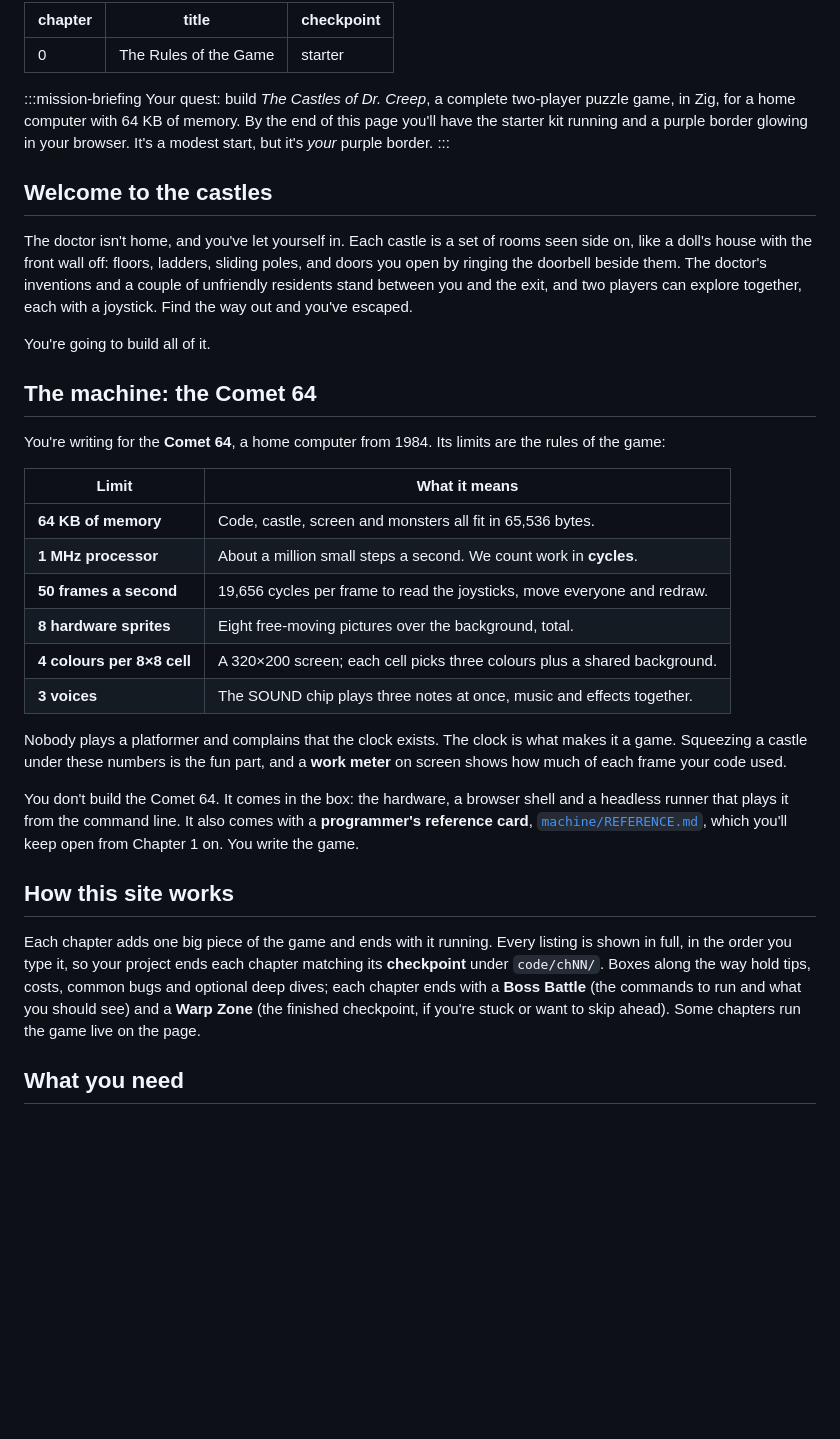
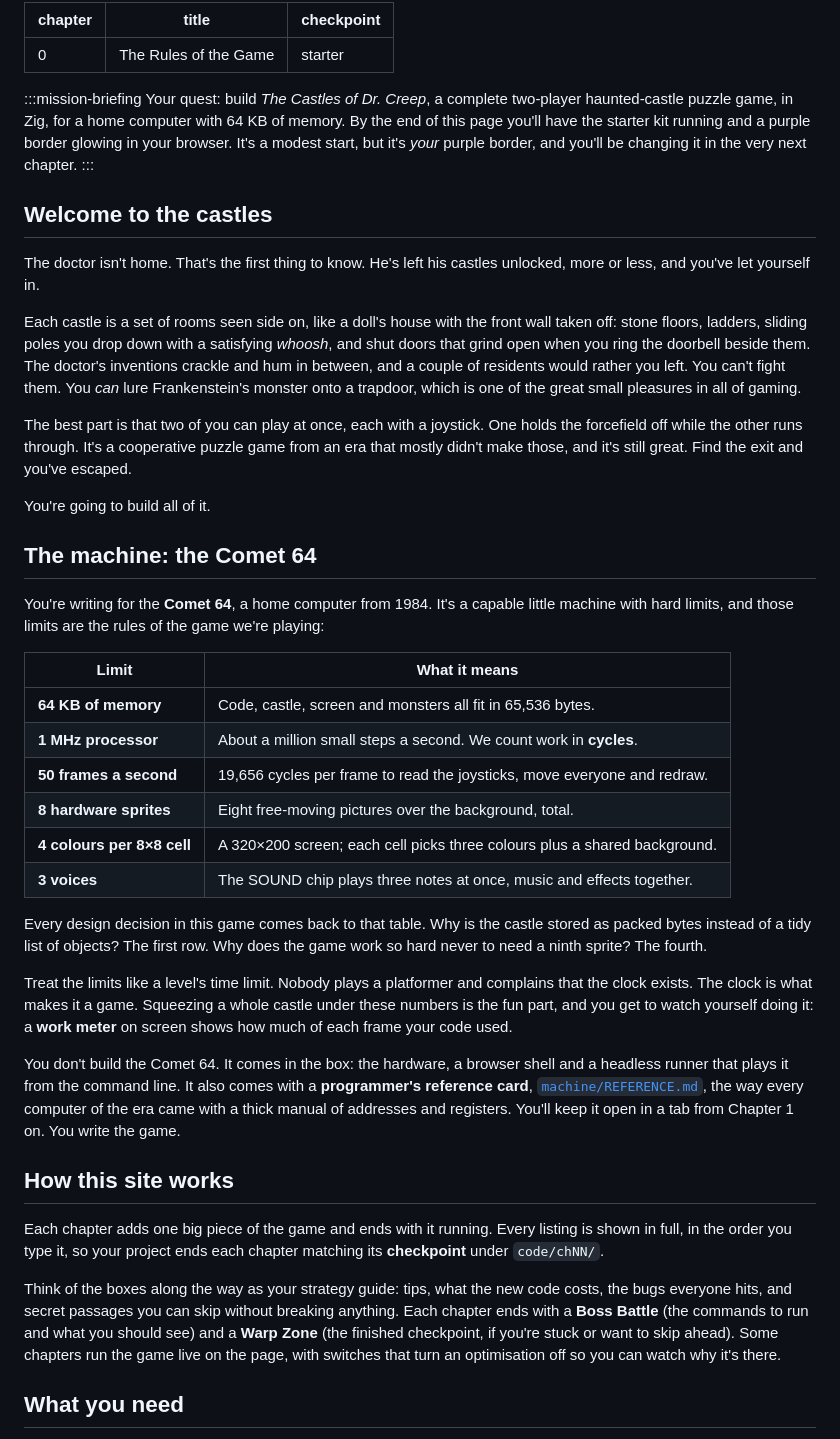
Before and after one commit to alecf/dr-creep-in-zig, a Markdown page: site/chapters/00-prologue.md, the part around one of its changes. Drawn GitHub-style; blank space fills up the shorter version.

Commit message:
Tutorial: restore the prologue's voice
Co-Authored-By: Claude Opus 5.5 <noreply@anthropic.com>
Claude-Session: https://claude.ai/code/session_01EnE1KUzmfkDHCSaAN53LDD

```diff
--- a/site/chapters/00-prologue.md
+++ b/site/chapters/00-prologue.md
@@ -6,27 +6,38 @@ checkpoint: starter
 
 :::mission-briefing
 Your quest: build *The Castles of Dr. Creep*, a complete two-player
-puzzle game, in Zig, for a home computer with 64 KB of memory. By the
-end of this page you'll have the starter kit running and a purple border
-glowing in your browser. It's a modest start, but it's *your* purple
-border.
+haunted-castle puzzle game, in Zig, for a home computer with 64 KB of
+memory. By the end of this page you'll have the starter kit running and
+a purple border glowing in your browser. It's a modest start, but it's
+*your* purple border, and you'll be changing it in the very next
+chapter.
 :::
 
 ## Welcome to the castles
 
-The doctor isn't home, and you've let yourself in. Each castle is a set
-of rooms seen side on, like a doll's house with the front wall off:
-floors, ladders, sliding poles, and doors you open by ringing the
-doorbell beside them. The doctor's inventions and a couple of unfriendly
-residents stand between you and the exit, and two players can explore
-together, each with a joystick. Find the way out and you've escaped.
+The doctor isn't home. That's the first thing to know. He's left his
+castles unlocked, more or less, and you've let yourself in.
+
+Each castle is a set of rooms seen side on, like a doll's house with the
+front wall taken off: stone floors, ladders, sliding poles you drop down
+with a satisfying *whoosh*, and shut doors that grind open when you ring
+the doorbell beside them. The doctor's inventions crackle and hum in
+between, and a couple of residents would rather you left. You can't
+fight them. You *can* lure Frankenstein's monster onto a trapdoor, which
+is one of the great small pleasures in all of gaming.
+
+The best part is that two of you can play at once, each with a joystick.
+One holds the forcefield off while the other runs through. It's a
+cooperative puzzle game from an era that mostly didn't make those, and
+it's still great. Find the exit and you've escaped.
 
 You're going to build all of it.
 
 ## The machine: the Comet 64
 
-You're writing for the **Comet 64**, a home computer from 1984. Its
-limits are the rules of the game:
+You're writing for the **Comet 64**, a home computer from 1984. It's a
+capable little machine with hard limits, and those limits are the rules
+of the game we're playing:
 
 | Limit | What it means |
 |---|---|
@@ -37,27 +48,37 @@ limits are the rules of the game:
 | **4 colours per 8×8 cell** | A 320×200 screen; each cell picks three colours plus a shared background. |
 | **3 voices** | The SOUND chip plays three notes at once, music and effects together. |
 
-Nobody plays a platformer and complains that the clock exists. The clock
-is what makes it a game. Squeezing a castle under these numbers is the
-fun part, and a **work meter** on screen shows how much of each frame
-your code used.
+Every design decision in this game comes back to that table. Why is the
+castle stored as packed bytes instead of a tidy list of objects? The
+first row. Why does the game work so hard never to need a ninth sprite?
+The fourth.
+
+Treat the limits like a level's time limit. Nobody plays a platformer
+and complains that the clock exists. The clock is what makes it a game.
+Squeezing a whole castle under these numbers is the fun part, and you
+get to watch yourself doing it: a **work meter** on screen shows how
+much of each frame your code used.
 
 You don't build the Comet 64. It comes in the box: the hardware, a
 browser shell and a headless runner that plays it from the command
 line. It also comes with a **programmer's reference card**,
-[`machine/REFERENCE.md`](../code/machine/REFERENCE.md), which you'll keep
-open from Chapter 1 on. You write the game.
+[`machine/REFERENCE.md`](../code/machine/REFERENCE.md), the way every
+computer of the era came with a thick manual of addresses and registers.
+You'll keep it open in a tab from Chapter 1 on. You write the game.
 
 ## How this site works
 
 Each chapter adds one big piece of the game and ends with it running.
 Every listing is shown in full, in the order you type it, so your
 project ends each chapter matching its **checkpoint** under `code/chNN/`.
-Boxes along the way hold tips, costs, common bugs and optional deep
-dives; each chapter ends with a **Boss Battle** (the commands to run and
-what you should see) and a **Warp Zone** (the finished checkpoint, if
-you're stuck or want to skip ahead). Some chapters run the game live on
-the page.
+
+Think of the boxes along the way as your strategy guide: tips, what the
+new code costs, the bugs everyone hits, and secret passages you can skip
+without breaking anything. Each chapter ends with a **Boss Battle** (the
+commands to run and what you should see) and a **Warp Zone** (the
+finished checkpoint, if you're stuck or want to skip ahead). Some
+chapters run the game live on the page, with switches that turn an
+optimisation off so you can watch why it's there.
 
 ## What you need
 
```
Also changed, not shown: other parts of site/chapters/00-prologue.md (+28 -18 lines).
